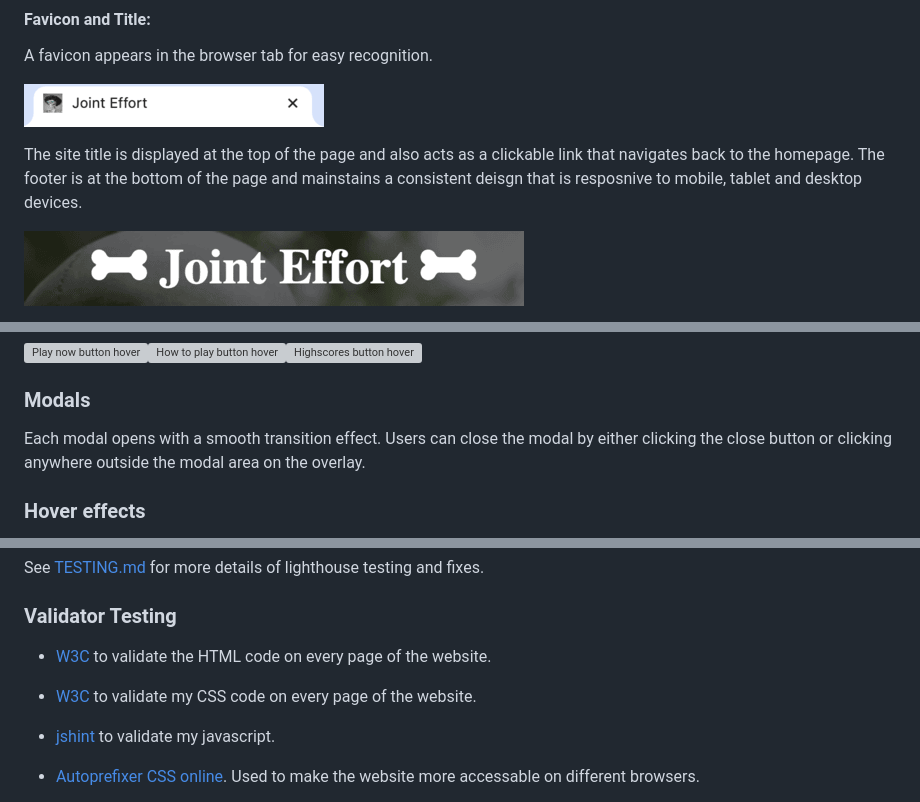
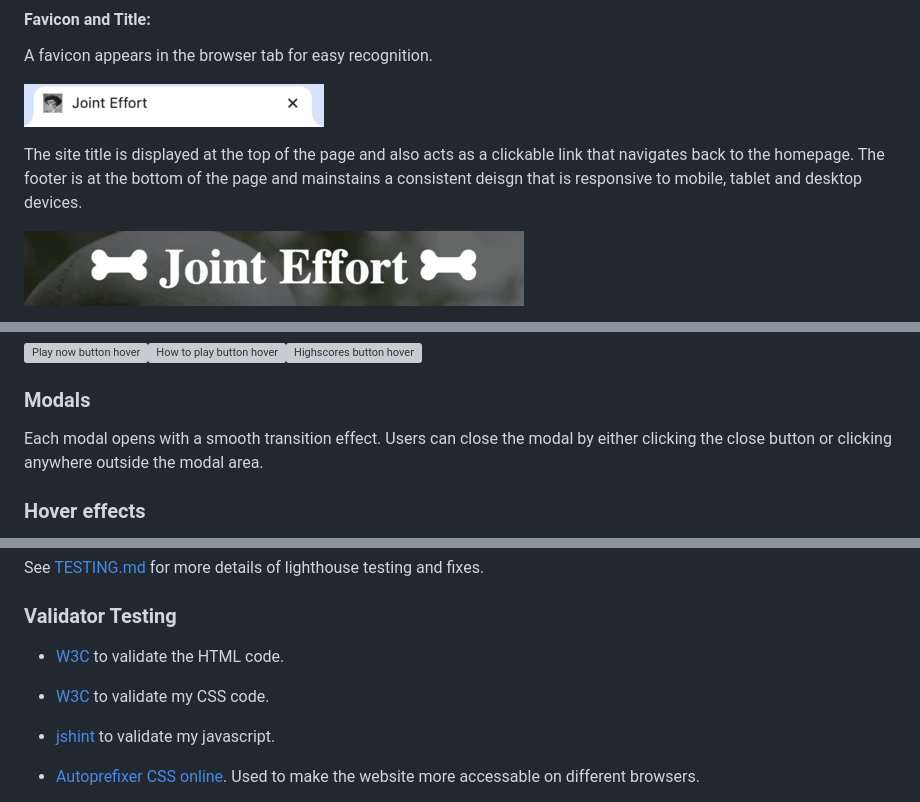
Before and after one commit to DavidRC-Projects/Joint-Effort, a Markdown page: README.md, 3 parts joined by grey strips. Drawn GitHub-style; grey boxes are pictures that could not be loaded.

Commit message:
Clean up readme file for any mistypes

```diff
--- a/README.md
+++ b/README.md
@@ -109,7 +109,7 @@ A favicon appears in the browser tab for easy recognition.
 
 ![Favicon](/assets/images/faviconexample.png)
 
-The site title is displayed at the top of the page and also acts as a clickable link that navigates back to the homepage. The footer is at the bottom of the page and mainstains a consistent deisgn that is resposnive to mobile, tablet and desktop devices.
+The site title is displayed at the top of the page and also acts as a clickable link that navigates back to the homepage. The footer is at the bottom of the page and mainstains a consistent deisgn that is responsive to mobile, tablet and desktop devices.
 
 ![Page title](/assets/images/title.png)
 
@@ -189,7 +189,7 @@ The buttons on the homepage (Play Now, How to Play, and High Scores) maintain a
 
 ### Modals
 
-Each modal opens with a smooth transition effect. Users can close the modal by either clicking the close button or clicking anywhere outside the modal area on the overlay.
+Each modal opens with a smooth transition effect. Users can close the modal by either clicking the close button or clicking anywhere outside the modal area.
 
 ### Hover effects
 The Close, Play Now, and High Scores buttons include CSS hover effects that change both the background and text color to provide visual feedback to users.
@@ -233,9 +233,9 @@ See [TESTING.md](TESTING.md) for more details of lighthouse testing and fixes.
 
 ### Validator Testing
 
-- [W3C](https://validator.w3.org/#validate_by_input) to validate the HTML code on every page of the website.
+- [W3C](https://validator.w3.org/#validate_by_input) to validate the HTML code.
 
-- [W3C](https://jigsaw.w3.org/css-validator/#validate_by_input) to validate my CSS code on every page of the website.
+- [W3C](https://jigsaw.w3.org/css-validator/#validate_by_input) to validate my CSS code.
 
 - [jshint](https://jshint.com/) to validate my javascript.
 
```
Also changed, not shown: other parts of README.md (+17 -17 lines).
